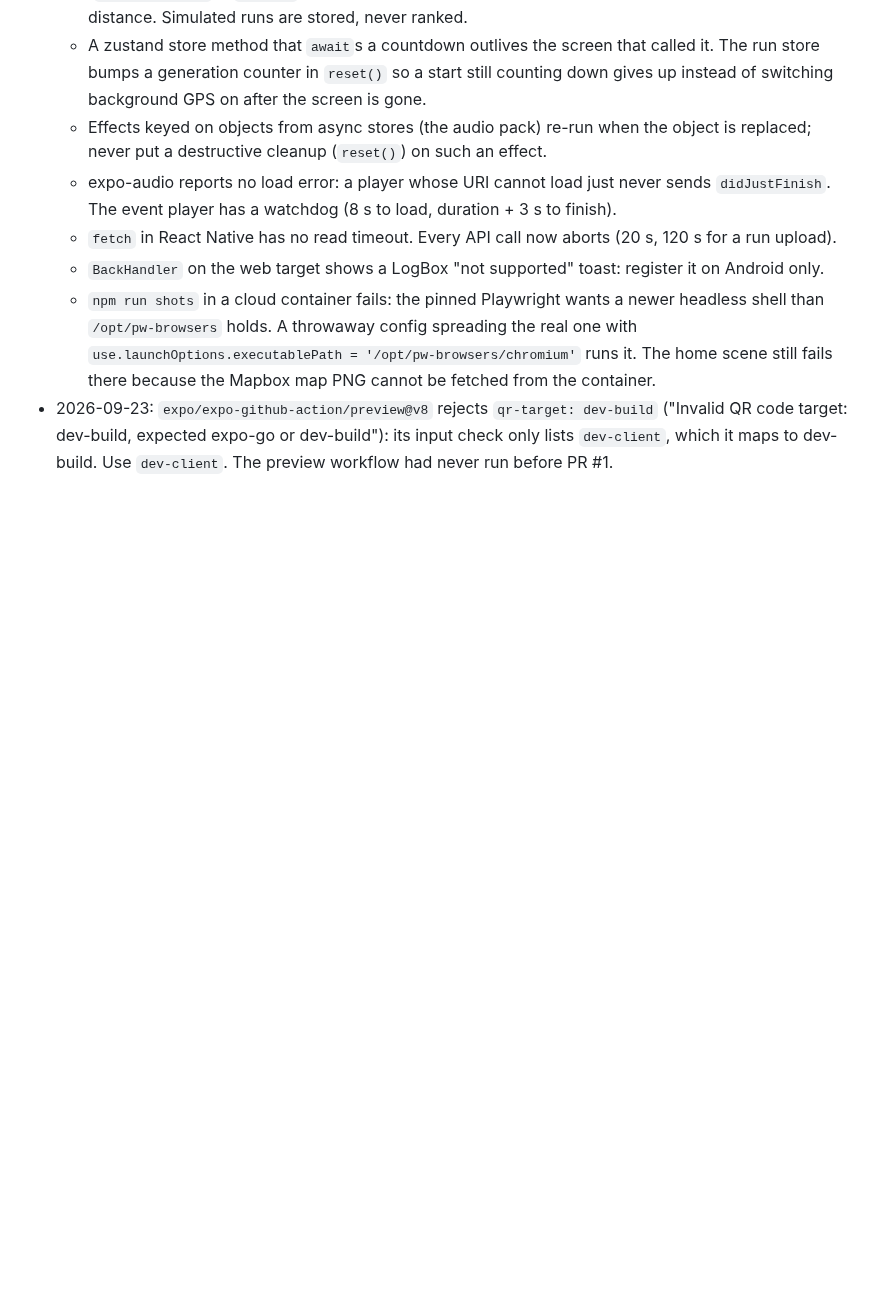
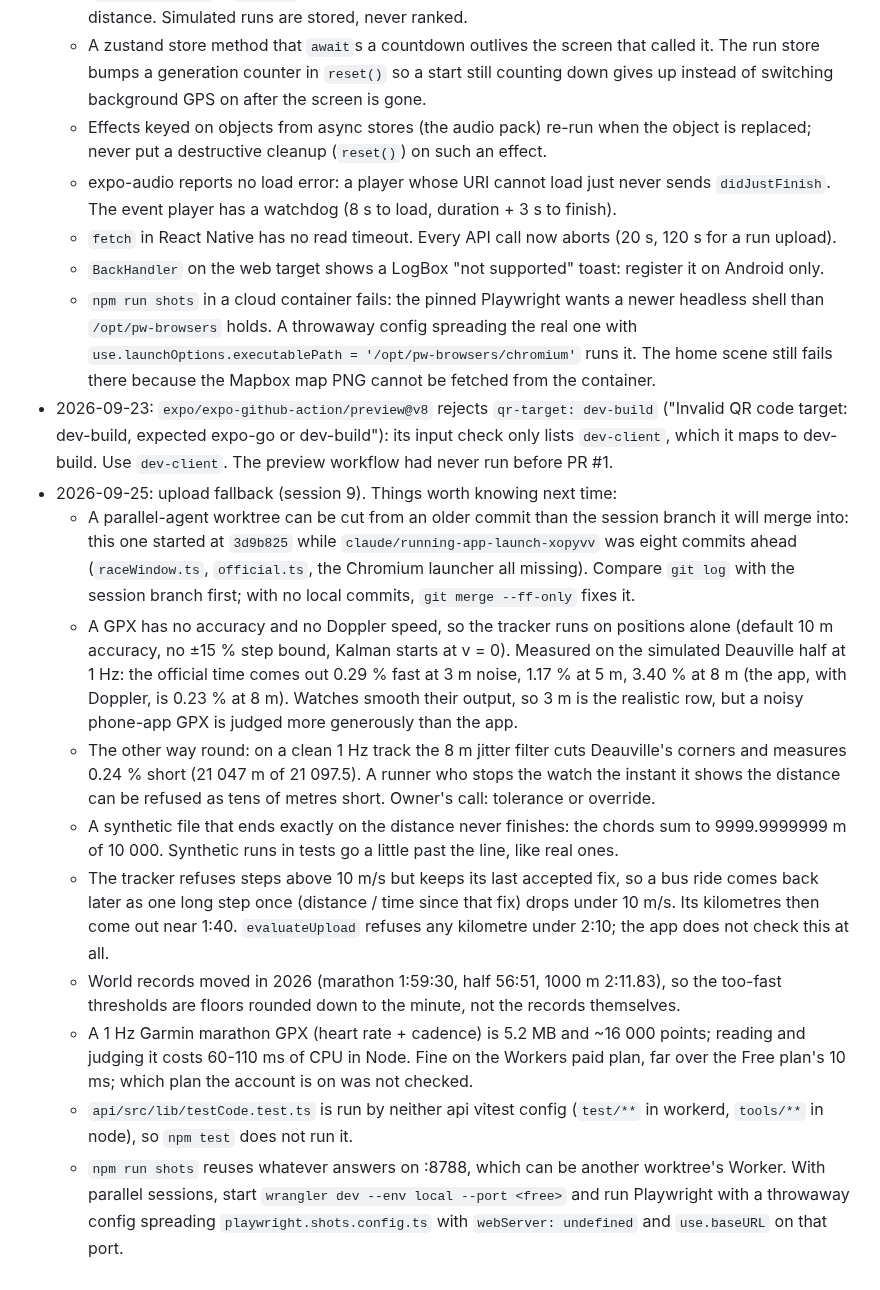
Before and after one commit to arthur-flam/sivoov-run, a Markdown page: docs/MEMORY.md, the part around the change. Drawn GitHub-style; blank space fills up the shorter version.

```diff
--- a/docs/MEMORY.md
+++ b/docs/MEMORY.md
@@ -194,3 +194,33 @@
 - 2026-09-23: `expo/expo-github-action/preview@v8` rejects `qr-target: dev-build` ("Invalid QR code
   target: dev-build, expected expo-go or dev-build"): its input check only lists `dev-client`,
   which it maps to dev-build. Use `dev-client`. The preview workflow had never run before PR #1.
+- 2026-09-25: upload fallback (session 9). Things worth knowing next time:
+  - A parallel-agent worktree can be cut from an older commit than the session branch it will
+    merge into: this one started at `3d9b825` while `claude/running-app-launch-xopyvv` was eight
+    commits ahead (`raceWindow.ts`, `official.ts`, the Chromium launcher all missing). Compare
+    `git log` with the session branch first; with no local commits, `git merge --ff-only` fixes it.
+  - A GPX has no accuracy and no Doppler speed, so the tracker runs on positions alone (default
+    10 m accuracy, no ±15 % step bound, Kalman starts at v = 0). Measured on the simulated
+    Deauville half at 1 Hz: the official time comes out 0.29 % fast at 3 m noise, 1.17 % at 5 m,
+    3.40 % at 8 m (the app, with Doppler, is 0.23 % at 8 m). Watches smooth their output, so 3 m
+    is the realistic row, but a noisy phone-app GPX is judged more generously than the app.
+  - The other way round: on a clean 1 Hz track the 8 m jitter filter cuts Deauville's corners and
+    measures 0.24 % short (21 047 m of 21 097.5). A runner who stops the watch the instant it
+    shows the distance can be refused as tens of metres short. Owner's call: tolerance or override.
+  - A synthetic file that ends exactly on the distance never finishes: the chords sum to
+    9999.9999999 m of 10 000. Synthetic runs in tests go a little past the line, like real ones.
+  - The tracker refuses steps above 10 m/s but keeps its last accepted fix, so a bus ride comes
+    back later as one long step once (distance / time since that fix) drops under 10 m/s. Its
+    kilometres then come out near 1:40. `evaluateUpload` refuses any kilometre under 2:10; the
+    app does not check this at all.
+  - World records moved in 2026 (marathon 1:59:30, half 56:51, 1000 m 2:11.83), so the
+    too-fast thresholds are floors rounded down to the minute, not the records themselves.
+  - A 1 Hz Garmin marathon GPX (heart rate + cadence) is 5.2 MB and ~16 000 points; reading and
+    judging it costs 60-110 ms of CPU in Node. Fine on the Workers paid plan, far over the Free
+    plan's 10 ms; which plan the account is on was not checked.
+  - `api/src/lib/testCode.test.ts` is run by neither api vitest config (`test/**` in workerd,
+    `tools/**` in node), so `npm test` does not run it.
+  - `npm run shots` reuses whatever answers on :8788, which can be another worktree's Worker.
+    With parallel sessions, start `wrangler dev --env local --port <free>` and run Playwright with
+    a throwaway config spreading `playwright.shots.config.ts` with `webServer: undefined` and
+    `use.baseURL` on that port.
```
Also changed, not shown: docs/ARCHITECTURE.md (+3 -1 lines), docs/STATUS.md (+26 -3 lines).
